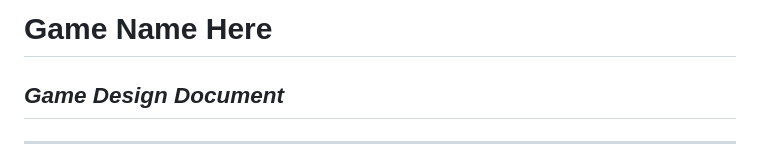
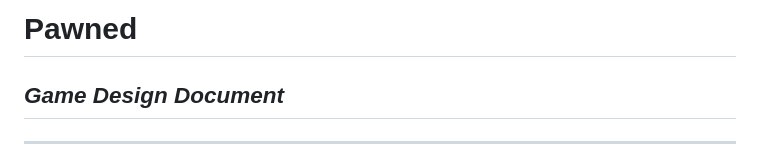
Before and after one commit to A01752391/Videojuego, a Markdown page: GDD.md, the part around the change. GitHub-like rendering.

Commit message:
UpdatedGameName.md
Added the game name

```diff
--- a/GDD.md
+++ b/GDD.md
@@ -1,4 +1,4 @@
-# **Game Name Here**
+# **Pawned**
 
 ## _Game Design Document_
 
```
